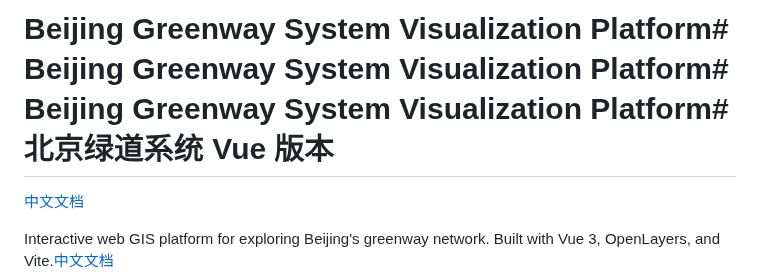
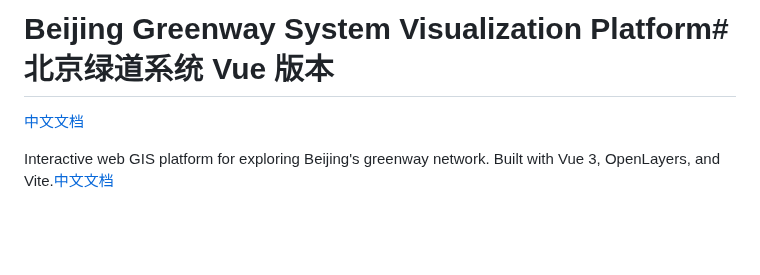
Before and after one commit to CalamityXeroc/Beijing-Greenway-Visualizer-A-Mapbox-GL-JS-Implementation, a Markdown page: README.md, the part around the change. Drawn GitHub-style; blank space fills up the shorter version.

Commit message:
Update README.md
让文档更正常

```diff
--- a/README.md
+++ b/README.md
@@ -1,4 +1,4 @@
-# Beijing Greenway System Visualization Platform# Beijing Greenway System Visualization Platform# Beijing Greenway System Visualization Platform# 北京绿道系统 Vue 版本
+# Beijing Greenway System Visualization Platform#  北京绿道系统 Vue 版本
 
 
 
```
